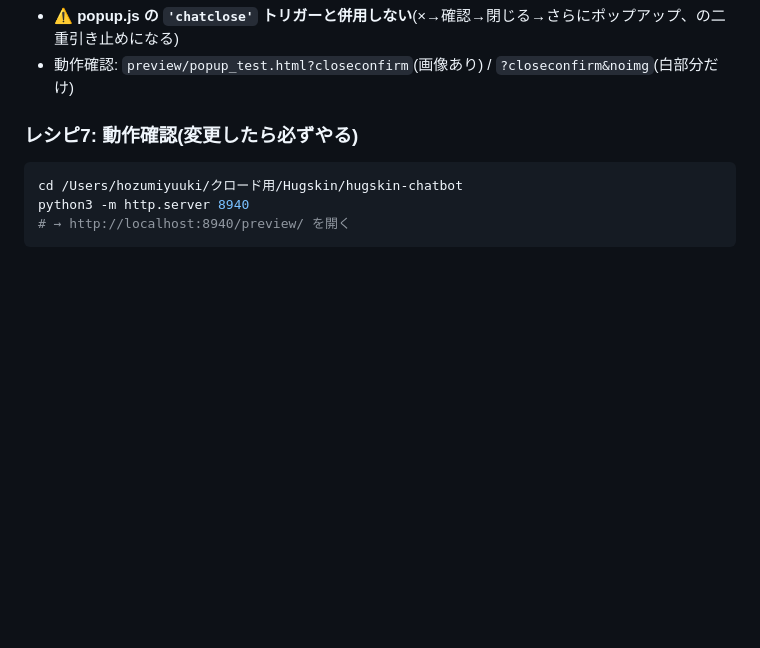
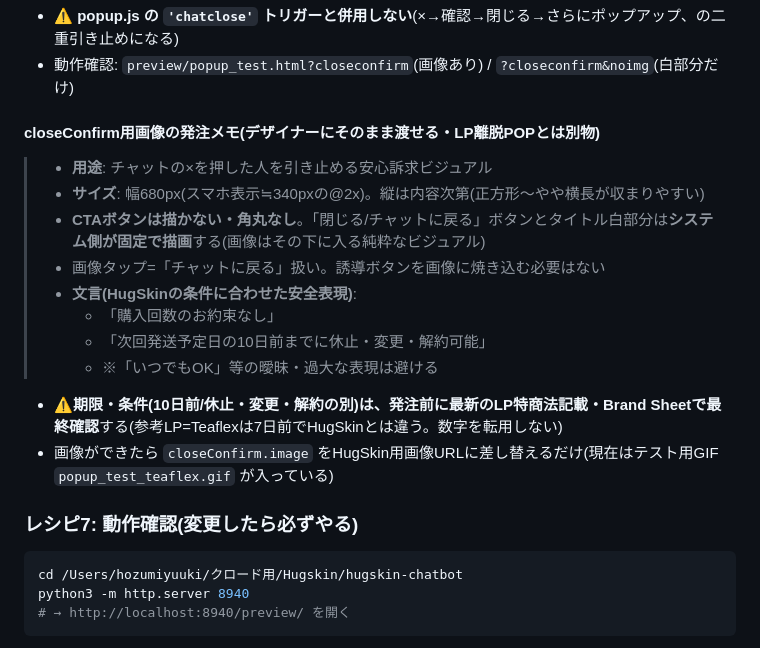
Before and after one commit to yhozumi-stack/hugskin-chatbot, a Markdown page: CLAUDE.md, the part around the change. Rendered like a GitHub page; blank space fills up the shorter version.

````diff
--- a/CLAUDE.md
+++ b/CLAUDE.md
@@ -236,6 +236,18 @@ closeConfirm: {
 - 計測: `hs_chat_close_confirm_show / _stay / _leave` が自動で飛ぶ(シートにも自動で入る)。引き止め成功率 = stay ÷ show
 - **⚠️ popup.js の `'chatclose'` トリガーと併用しない**(×→確認→閉じる→さらにポップアップ、の二重引き止めになる)
 - 動作確認: `preview/popup_test.html?closeconfirm`(画像あり) / `?closeconfirm&noimg`(白部分だけ)
+
+#### closeConfirm用画像の発注メモ(デザイナーにそのまま渡せる・LP離脱POPとは別物)
+> - **用途**: チャットの×を押した人を引き止める安心訴求ビジュアル
+> - **サイズ**: 幅680px(スマホ表示≒340pxの@2x)。縦は内容次第(正方形〜やや横長が収まりやすい)
+> - **CTAボタンは描かない・角丸なし**。「閉じる/チャットに戻る」ボタンとタイトル白部分は**システム側が固定で描画**する(画像はその下に入る純粋なビジュアル)
+> - 画像タップ=「チャットに戻る」扱い。誘導ボタンを画像に焼き込む必要はない
+> - **文言(HugSkinの条件に合わせた安全表現)**:
+>   - 「購入回数のお約束なし」
+>   - 「次回発送予定日の10日前までに休止・変更・解約可能」
+>   - ※「いつでもOK」等の曖昧・過大な表現は避ける
+- ⚠️**期限・条件(10日前/休止・変更・解約の別)は、発注前に最新のLP特商法記載・Brand Sheetで最終確認**する(参考LP=Teaflexは7日前でHugSkinとは違う。数字を転用しない)
+- 画像ができたら `closeConfirm.image` をHugSkin用画像URLに差し替えるだけ(現在はテスト用GIF `popup_test_teaflex.gif` が入っている)
 
 ### レシピ7: 動作確認(変更したら必ずやる)
 ```bash
````
Also changed, not shown: tags/README_タグパターン集.md (+8 -0 lines).
